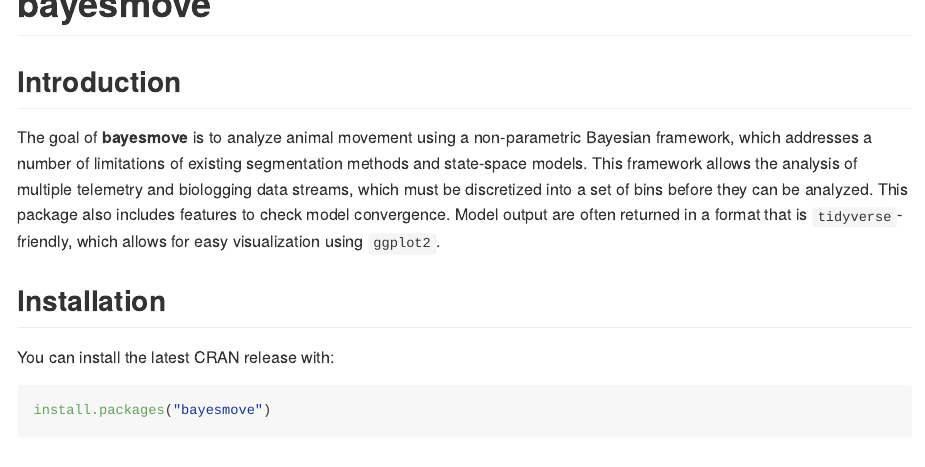
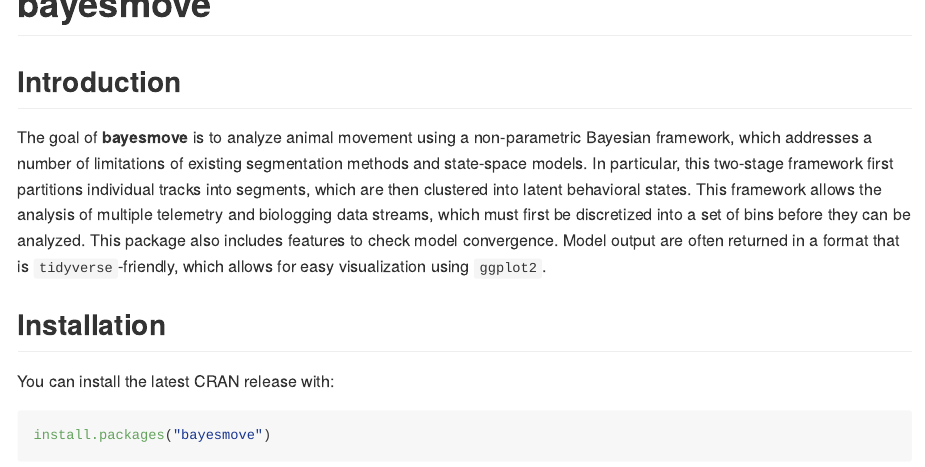
Before and after one commit to joshcullen/bayesmove, an R Markdown document (README.Rmd): the page in a window 1100 px wide, from its top. The pictures show the output file README.md that the author committed with the source, drawn offline in the style of GitHub; badge pictures from the web are left out.

Commit message:
Update README

```diff
--- a/README.Rmd
+++ b/README.Rmd
@@ -25,7 +27,7 @@ knitr::opts_chunk$set(
 ## Introduction
 
 The goal of **bayesmove** is to analyze animal movement using a non-parametric Bayesian framework,
-which addresses a number of limitations of existing segmentation methods and state-space models. This framework allows the analysis of multiple telemetry and biologging data streams, which must be discretized into a set of bins before they can be analyzed. This package also includes features to check model convergence. Model output are often returned in a format that is `tidyverse`-friendly, which allows for easy visualization using `ggplot2`.
+which addresses a number of limitations of existing segmentation methods and state-space models. In particular, this two-stage framework first partitions individual tracks into segments, which are then clustered into latent behavioral states. This framework allows the analysis of multiple telemetry and biologging data streams, which must first be discretized into a set of bins before they can be analyzed. This package also includes features to check model convergence. Model output are often returned in a format that is `tidyverse`-friendly, which allows for easy visualization using `ggplot2`.
 
 ## Installation
 
```
Also changed, not shown: README.md, docs/pkgdown.yml, README.Rmd (2 more changed lines), 9 other files.
